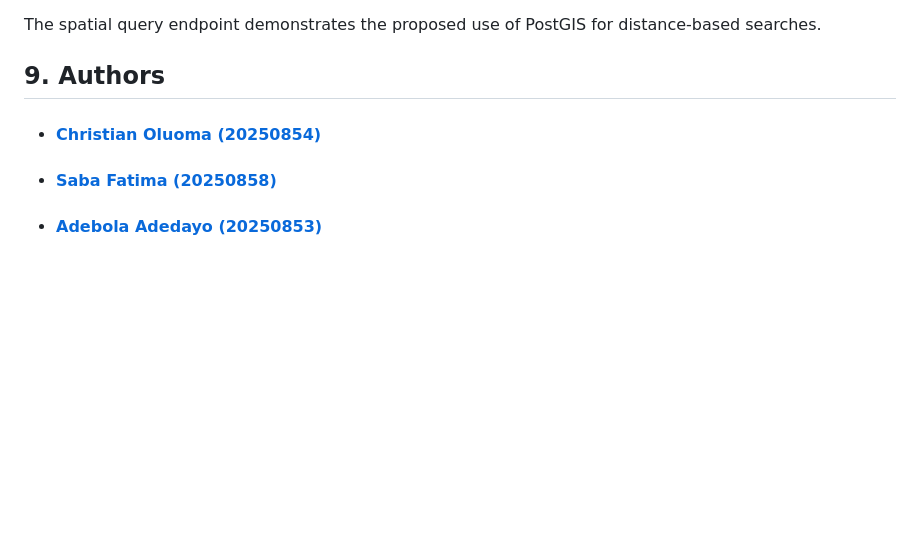
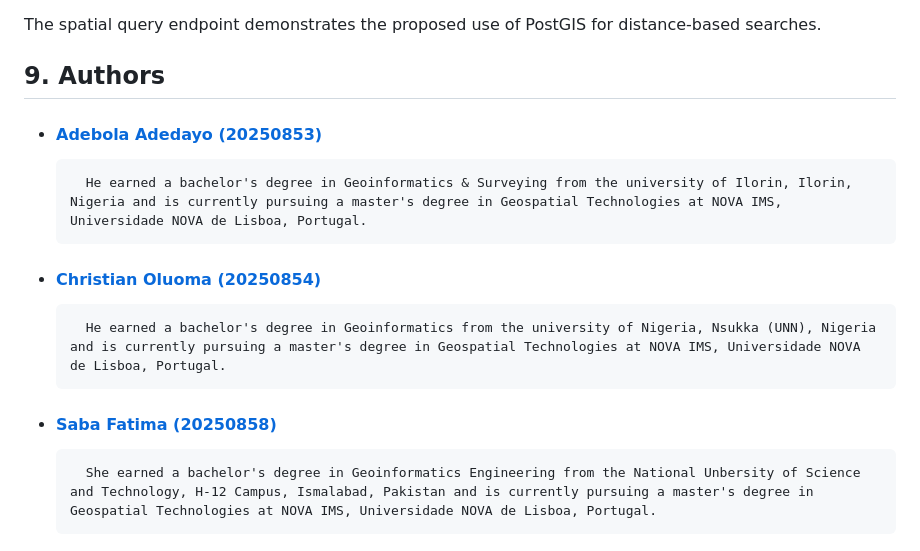
Before and after one commit to Lisbon-GreenGrid/Lisbon-GreenGrid, a Markdown page: README.md, the part around the change. Rendered like a GitHub page; blank space fills up the shorter version.

Commit message:
Update authors section in README.md
Added author details for Adebola Adedayo and updated Saba Fatima's information.

```diff
--- a/README.md
+++ b/README.md
@@ -151,6 +151,11 @@ The spatial query endpoint demonstrates the proposed use of PostGIS for distance
 
 ## 9. Authors
 
+* #### [Adebola Adedayo (20250853)](https://github.com/adebolaadedayo)
+        He earned a bachelor's degree in Geoinformatics & Surveying from the university of Ilorin, Ilorin, Nigeria and is currently pursuing a master's degree in Geospatial Technologies at NOVA IMS, Universidade NOVA de Lisboa, Portugal.
+
 * #### [Christian Oluoma (20250854)](https://github.com/OceeDiTT)
+        He earned a bachelor's degree in Geoinformatics from the university of Nigeria, Nsukka (UNN), Nigeria and is currently pursuing a master's degree in Geospatial Technologies at NOVA IMS, Universidade NOVA de Lisboa, Portugal.
+
 * #### [Saba Fatima (20250858)](https://github.com/saba-fatima-eng)
-* #### [Adebola Adedayo (20250853)](https://github.com/adebolaadedayo)
+        She earned a bachelor's degree in Geoinformatics Engineering from the National Unbersity of Science and Technology, H-12 Campus, Ismalabad, Pakistan and is currently pursuing a master's degree in Geospatial Technologies at NOVA IMS, Universidade NOVA de Lisboa, Portugal.
```
